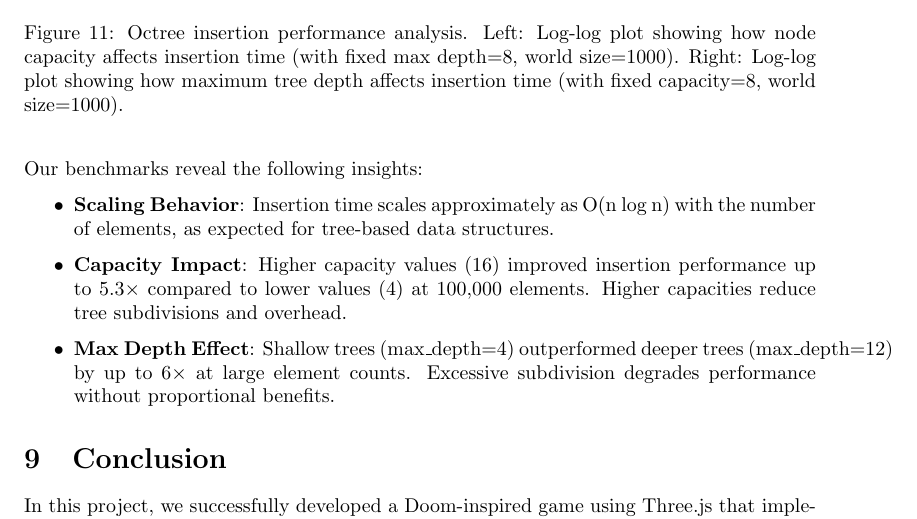
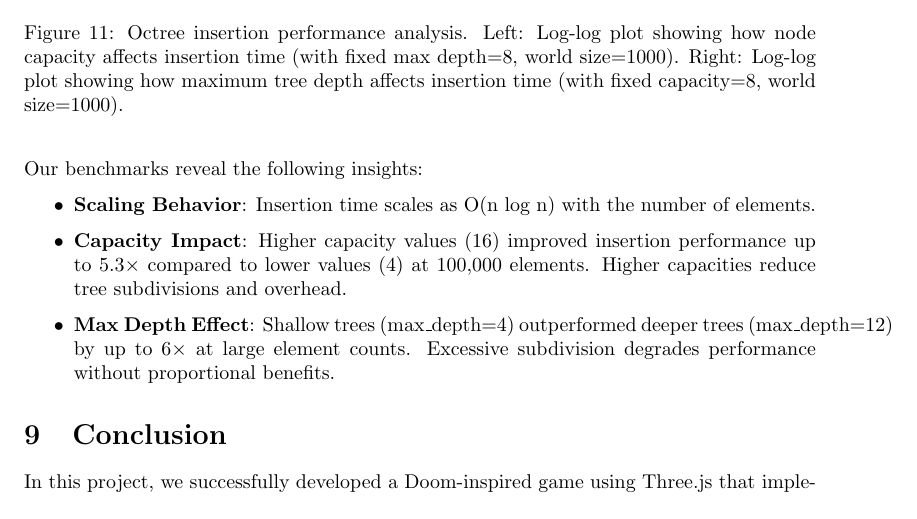
Before and after one commit to eliasnijs/doom-three.js, a LaTeX document (report/main.tex): part of page 16 of 18, cut so that both start at the same text. Compiled offline with pdfLaTeX.

Commit message:
docs: minor cleanup on benchmarks section

```diff
--- a/report/main.tex
+++ b/report/main.tex
@@ -632,9 +632,16 @@ distribute them uniformly.
 Our benchmarks reveal the following insights:
 
 \begin{itemize}
-    \item \textbf{Scaling Behavior}: Insertion time scales approximately as O(n log n) with the number of elements, as expected for tree-based data structures.
-    \item \textbf{Capacity Impact}: Higher capacity values (16) improved insertion performance up to 5.3× compared to lower values (4) at 100,000 elements. Higher capacities reduce tree subdivisions and overhead.
-    \item \textbf{Max Depth Effect}: Shallow trees (max\_depth=4) outperformed deeper trees (max\_depth=12) by up to 6× at large element counts. Excessive subdivision degrades performance without proportional benefits.
+    \item \textbf{Scaling Behavior}: Insertion time scales as O(n
+	    log n) with the number of elements.
+    \item \textbf{Capacity Impact}: Higher capacity values (16) improved
+	    insertion performance up to 5.3× compared to lower values (4) at
+		100,000 elements. Higher capacities reduce tree subdivisions
+		and overhead.
+    \item \textbf{Max Depth Effect}: Shallow trees (max\_depth=4) outperformed
+	    deeper trees (max\_depth=12) by up to 6× at large element counts.
+		Excessive subdivision degrades performance without proportional
+		benefits.
 \end{itemize}
 
 
```
Also changed, not shown: report/main.tex (13 more changed lines).
